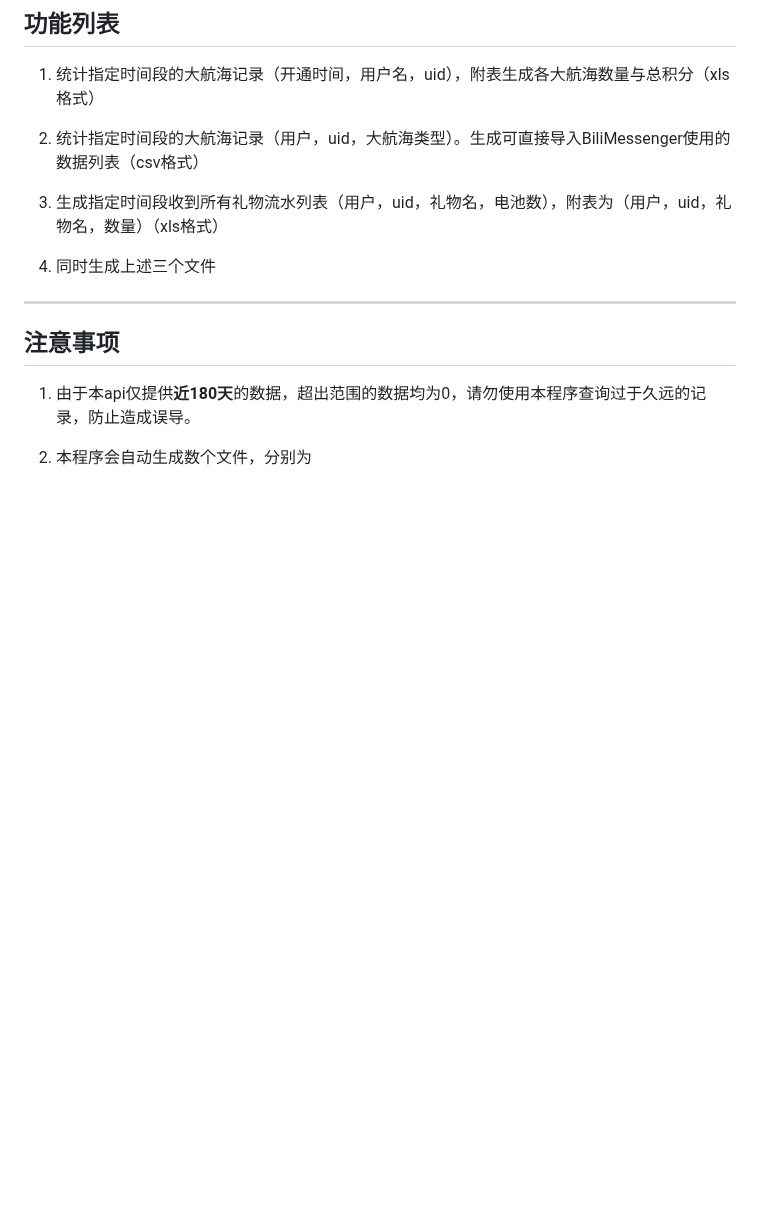
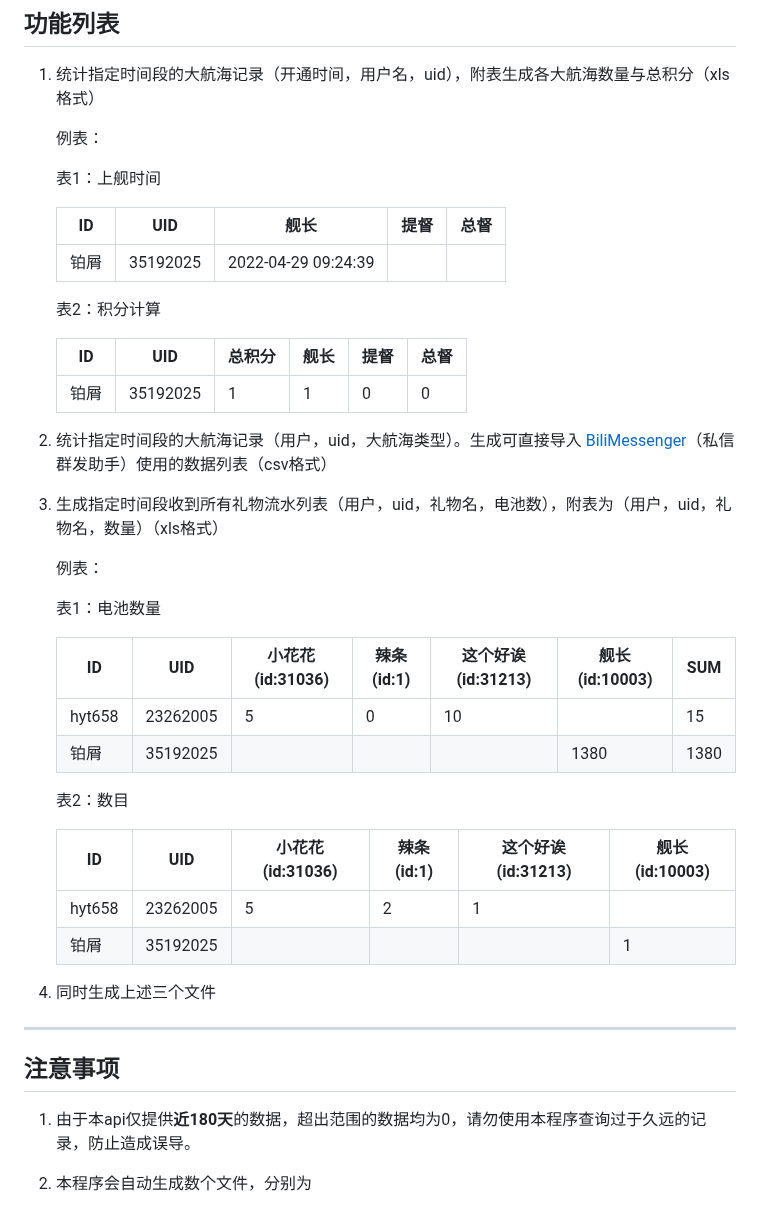
Before and after one commit to boxie123/Bilibili_GetReceivedGiftStream, a Markdown page: README.md, the part around one of its changes. Drawn GitHub-style; blank space fills up the shorter version.

```diff
--- a/README.md
+++ b/README.md
@@ -10,11 +18,42 @@
 
 1. 统计指定时间段的大航海记录（开通时间，用户名，uid），附表生成各大航海数量与总积分（xls格式）
 
-1. 统计指定时间段的大航海记录（用户，uid，大航海类型）。生成可直接导入BiliMessenger使用的数据列表（csv格式）
+    例表：
 
-1. 生成指定时间段收到所有礼物流水列表（用户，uid，礼物名，电池数），附表为（用户，uid，礼物名，数量）（xls格式）
+    表1：上舰时间
 
-1. 同时生成上述三个文件
+    | ID   | UID      | 舰长              | 提督 | 总督 |
+    | ---- | -------- | ------------------- | ---- | ---- |
+    | 铂屑 | 35192025 | 2022-04-29 09:24:39 |      |      |
+
+    表2：积分计算
+
+    | ID   | UID      | 总积分 | 舰长 | 提督 | 总督 |
+    | ---- | -------- | ------ | ---- | ---- | ---- |
+    | 铂屑 | 35192025 | 1      | 1    | 0    | 0    |
+
+2. 统计指定时间段的大航海记录（用户，uid，大航海类型）。生成可直接导入 [BiliMessenger](https://github.com/Xinrea/BiliMessengerElectron)（私信群发助手）使用的数据列表（csv格式）
+
+3. 生成指定时间段收到所有礼物流水列表（用户，uid，礼物名，电池数），附表为（用户，uid，礼物名，数量）（xls格式）
+
+   例表：
+
+   表1：电池数量
+
+    | ID     | UID      | 小花花(id:31036) | 辣条(id:1) | 这个好诶(id:31213) | 舰长(id:10003) | SUM  |
+    | ------ | -------- | ---------------- | ---------- | ------------------ | -------------- | ---- |
+    | hyt658 | 23262005 | 5                | 0          | 10                 |                | 15   |
+    | 铂屑 | 35192025 |                  |            |                    | 1380           | 1380 |
+
+    表2：数目
+
+    | ID     | UID      | 小花花(id:31036) | 辣条(id:1) | 这个好诶(id:31213) | 舰长(id:10003) |
+    | ------ | -------- | ---------------- | ---------- | ------------------ | -------------- |
+    | hyt658 | 23262005 | 5                | 2          | 1                  |                |
+    | 铂屑 | 35192025 |                  |            |                    | 1              |
+
+
+4. 同时生成上述三个文件
 
 *********************************
 
```
Also changed, not shown: other parts of README.md (+57 -1 lines), images/Demo.png (added), 1 other file.
